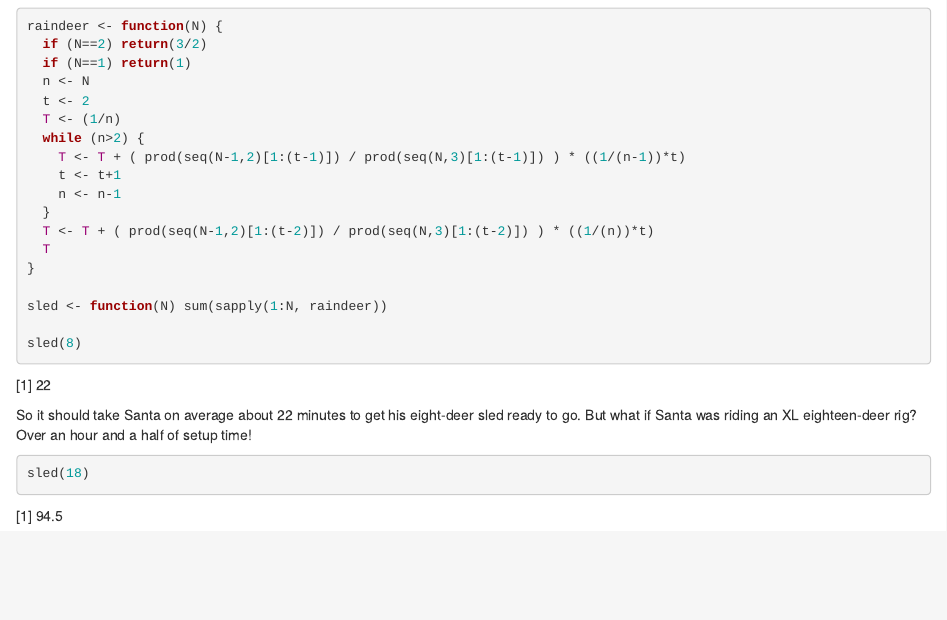
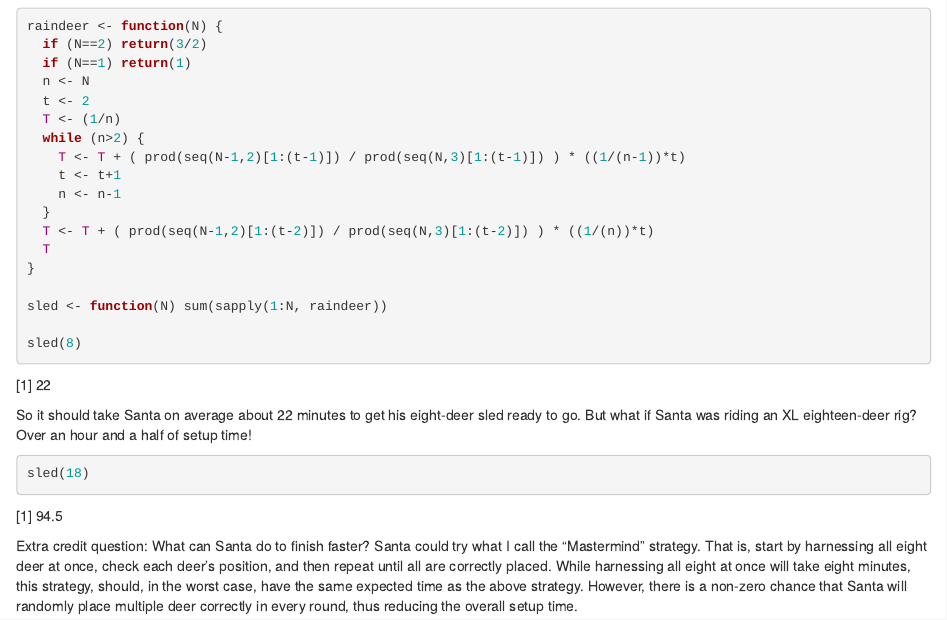
Before and after one commit to cortinah/ReThinking, an R Markdown document (content/post/2018-12-22-the-riddler-santa-needs-some-help-with-math.Rmarkdown): the page in a window 1100 px wide, from 520 px down. Rendered offline with R 4.5, knitr and Pandoc, with nearby package versions.

Commit message:
add extra credit

````diff
--- a/content/post/2018-12-22-the-riddler-santa-needs-some-help-with-math.Rmarkdown
+++ b/content/post/2018-12-22-the-riddler-santa-needs-some-help-with-math.Rmarkdown
@@ -59,3 +59,5 @@ So it should take Santa on average about 22 minutes to get his eight-deer sled r
 ```{r sledcode2, results='asis'}
 sled(18)
 ```
+
+Extra credit question: What can Santa do to finish faster? Santa could try what I call the "Mastermind" strategy. That is, start by harnessing all eight deer at once, check each deer's position, and then repeat until all are correctly placed.  While harnessing all eight at once will take eight minutes, this strategy, should, in the worst case, have the same expected time as the above strategy.  However, there is a non-zero chance that Santa will randomly place multiple deer correctly in every round, thus reducing the overall setup time.
````
Also changed, not shown: 1 other file.
